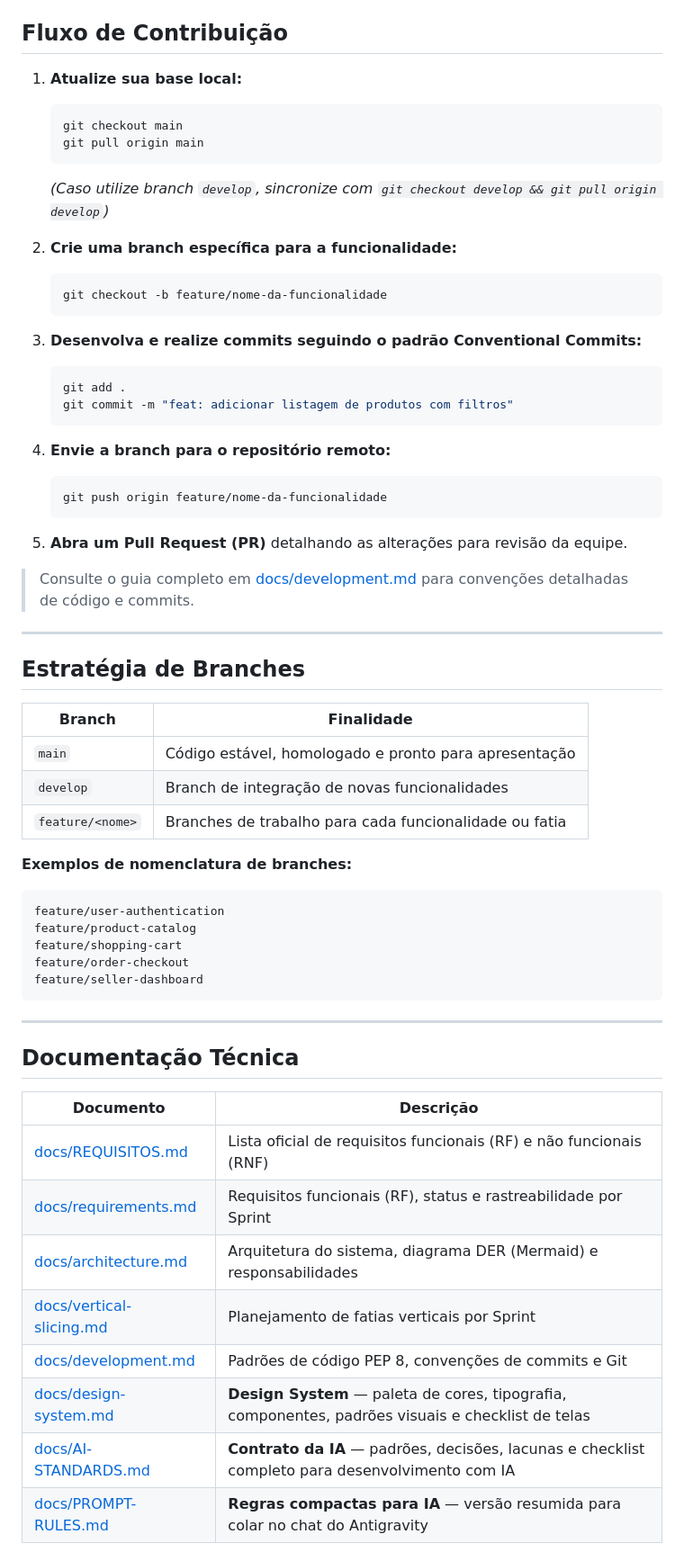
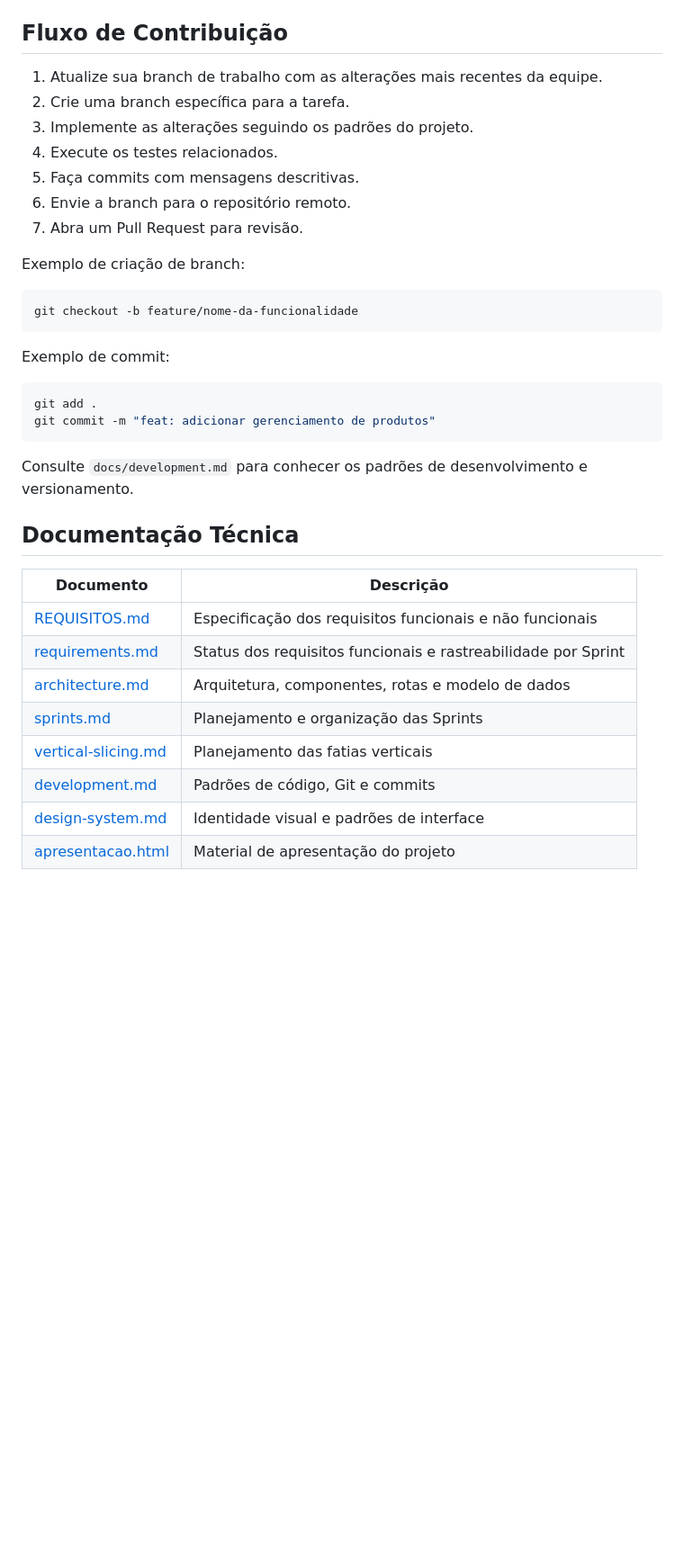
Before and after one commit to FABIOARGEL/marketplace-calcados, a Markdown page: README.md, the part around one of its changes. Shown at 90% size. Drawn GitHub-style; blank space fills up the shorter version.

````diff
--- a/README.md
+++ b/README.md
@@ -309,65 +375,38 @@ python manage.py check
 ## Fluxo de Contribuição
 
-1. **Atualize sua base local:**
-   ```bash
-   git checkout main
-   git pull origin main
-   ```
-   *(Caso utilize branch `develop`, sincronize com `git checkout develop && git pull origin develop`)*
+1. Atualize sua branch de trabalho com as alterações mais recentes da equipe.
+2. Crie uma branch específica para a tarefa.
+3. Implemente as alterações seguindo os padrões do projeto.
+4. Execute os testes relacionados.
+5. Faça commits com mensagens descritivas.
+6. Envie a branch para o repositório remoto.
+7. Abra um Pull Request para revisão.
 
-2. **Crie uma branch específica para a funcionalidade:**
-   ```bash
-   git checkout -b feature/nome-da-funcionalidade
-   ```
+Exemplo de criação de branch:
 
-3. **Desenvolva e realize commits seguindo o padrão Conventional Commits:**
-   ```bash
-   git add .
-   git commit -m "feat: adicionar listagem de produtos com filtros"
-   ```
-
-4. **Envie a branch para o repositório remoto:**
-   ```bash
-   git push origin feature/nome-da-funcionalidade
-   ```
-
-5. **Abra um Pull Request (PR)** detalhando as alterações para revisão da equipe.
-
-> Consulte o guia completo em [docs/development.md](docs/development.md) para convenções detalhadas de código e commits.
-
----
-
-<a id="estrategia-de-branches"></a>
-## Estratégia de Branches
-
-| Branch | Finalidade |
-|--------|------------|
-| `main` | Código estável, homologado e pronto para apresentação |
-| `develop` | Branch de integração de novas funcionalidades |
-| `feature/<nome>` | Branches de trabalho para cada funcionalidade ou fatia |
-
-**Exemplos de nomenclatura de branches:**
-```
-feature/user-authentication
-feature/product-catalog
-feature/shopping-cart
-feature/order-checkout
-feature/seller-dashboard
+```bash
+git checkout -b feature/nome-da-funcionalidade
 ```
 
----
+Exemplo de commit:
 
-<a id="documentacao"></a>
+```bash
+git add .
+git commit -m "feat: adicionar gerenciamento de produtos"
+```
+
+Consulte `docs/development.md` para conhecer os padrões de desenvolvimento e versionamento.
+
 ## Documentação Técnica
 
 | Documento | Descrição |
-|-----------|-----------|
-| [docs/REQUISITOS.md](docs/REQUISITOS.md) | Lista oficial de requisitos funcionais (RF) e não funcionais (RNF) |
-| [docs/requirements.md](docs/requirements.md) | Requisitos funcionais (RF), status e rastreabilidade por Sprint |
-| [docs/architecture.md](docs/architecture.md) | Arquitetura do sistema, diagrama DER (Mermaid) e responsabilidades |
-| [docs/vertical-slicing.md](docs/vertical-slicing.md) | Planejamento de fatias verticais por Sprint |
-| [docs/development.md](docs/development.md) | Padrões de código PEP 8, convenções de commits e Git |
-| [docs/design-system.md](docs/design-system.md) | **Design System** — paleta de cores, tipografia, componentes, padrões visuais e checklist de telas |
-| [docs/AI-STANDARDS.md](docs/AI-STANDARDS.md) | **Contrato da IA** — padrões, decisões, lacunas e checklist completo para desenvolvimento com IA |
-| [docs/PROMPT-RULES.md](docs/PROMPT-RULES.md) | **Regras compactas para IA** — versão resumida para colar no chat do Antigravity |
+|---|---|
+| [REQUISITOS.md](docs/REQUISITOS.md) | Especificação dos requisitos funcionais e não funcionais |
+| [requirements.md](docs/requirements.md) | Status dos requisitos funcionais e rastreabilidade por Sprint |
+| [architecture.md](docs/architecture.md) | Arquitetura, componentes, rotas e modelo de dados |
+| [sprints.md](docs/sprints.md) | Planejamento e organização das Sprints |
+| [vertical-slicing.md](docs/vertical-slicing.md) | Planejamento das fatias verticais |
+| [development.md](docs/development.md) | Padrões de código, Git e commits |
+| [design-system.md](docs/design-system.md) | Identidade visual e padrões de interface |
+| [apresentacao.html](docs/apresentacao.html) | Material de apresentação do projeto |
 
````
Also changed, not shown: other parts of README.md (+233 -220 lines).
